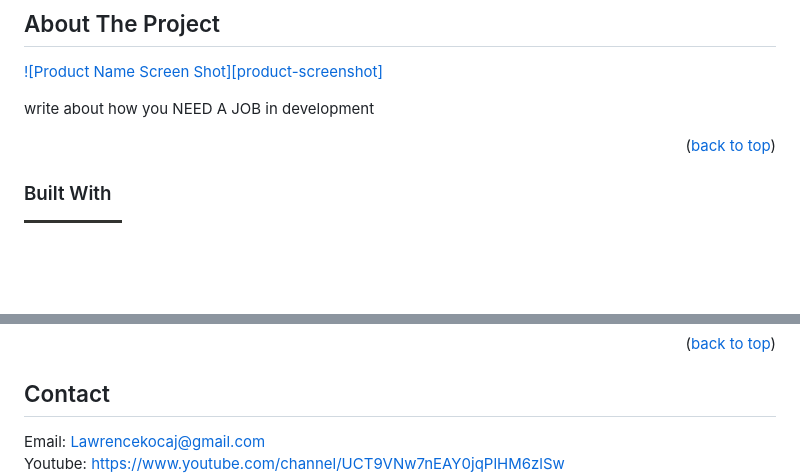
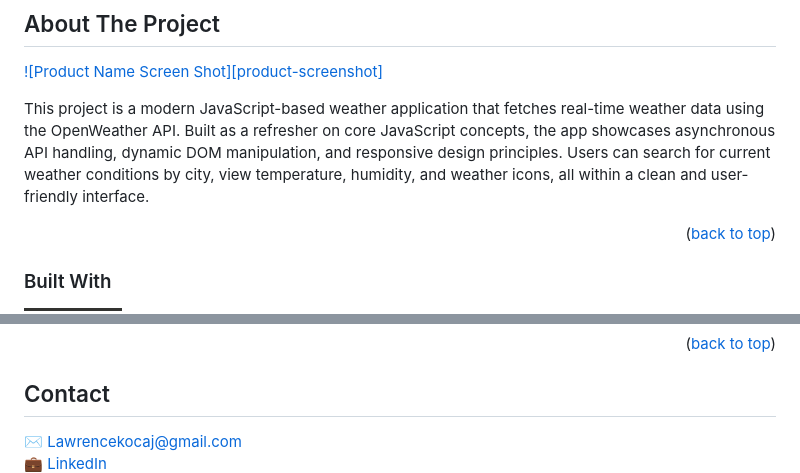
Before and after one commit to LKocaj/Breezy, a Markdown page: README.md, 2 parts joined by grey strips. Rendered like a GitHub page; badges without logos; blank space fills up the shorter version.

```diff
--- a/README.md
+++ b/README.md
@@ -31,7 +31,7 @@
 
 [![Product Name Screen Shot][product-screenshot]](https://example.com)
 
-write about how you NEED A JOB in development
+This project is a modern JavaScript-based weather application that fetches real-time weather data using the OpenWeather API. Built as a refresher on core JavaScript concepts, the app showcases asynchronous API handling, dynamic DOM manipulation, and responsive design principles. Users can search for current weather conditions by city, view temperature, humidity, and weather icons, all within a clean and user-friendly interface.
 
 <p align="right">(<a href="#top">back to top</a>)</p>
 
@@ -55,7 +55,7 @@ Type in a city of choice
 
 ## Contact
 
-Email: Lawrencekocaj@gmail.com
+✉️ Lawrencekocaj@gmail.com
 <br>
-Youtube: https://www.youtube.com/channel/UCT9VNw7nEAY0jqPlHM6zlSw
+💼 [LinkedIn](https://www.linkedin.com/in/lawrencekocaj/)
 <br>
```
Also changed, not shown: other parts of README.md (+5 -1 lines), assets/images/breezy_screenshoot.png (added).
